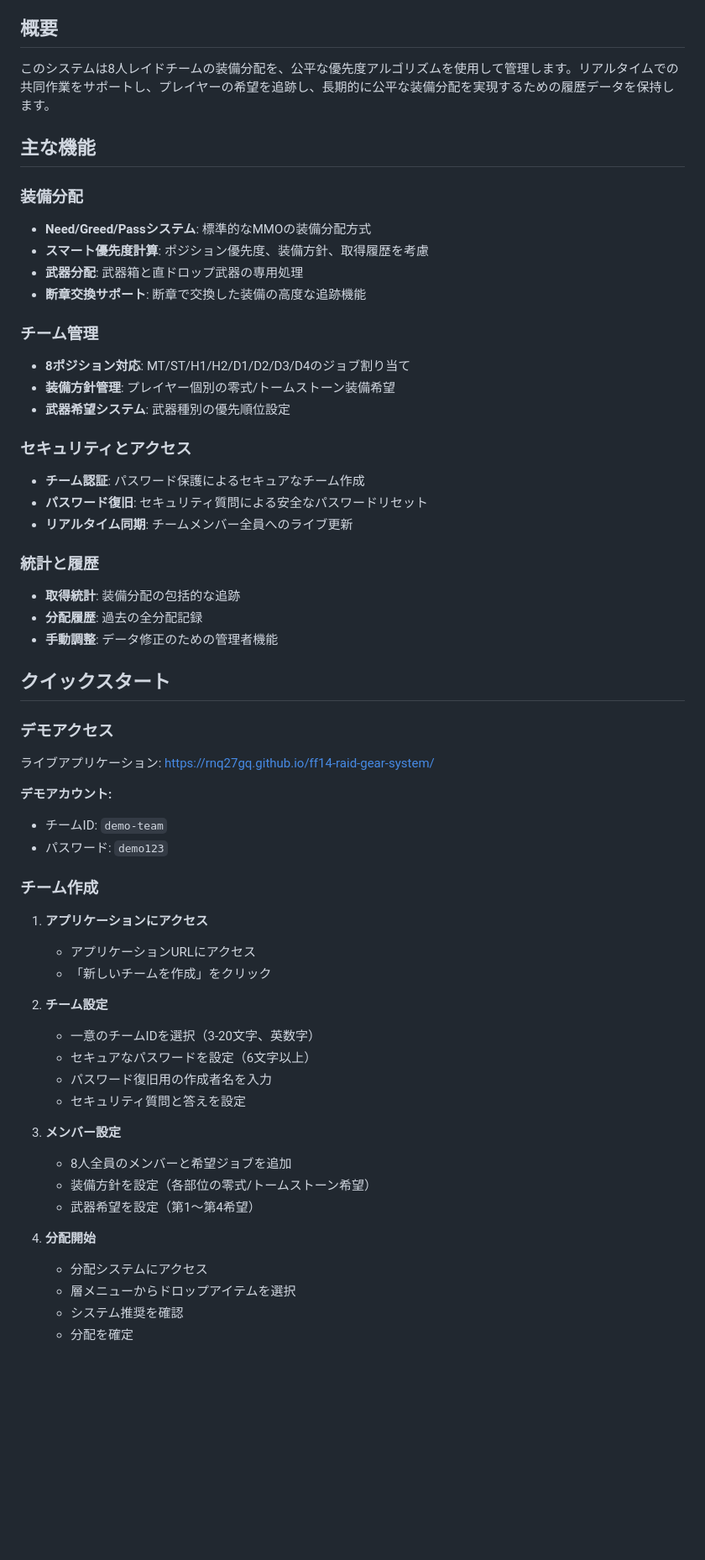
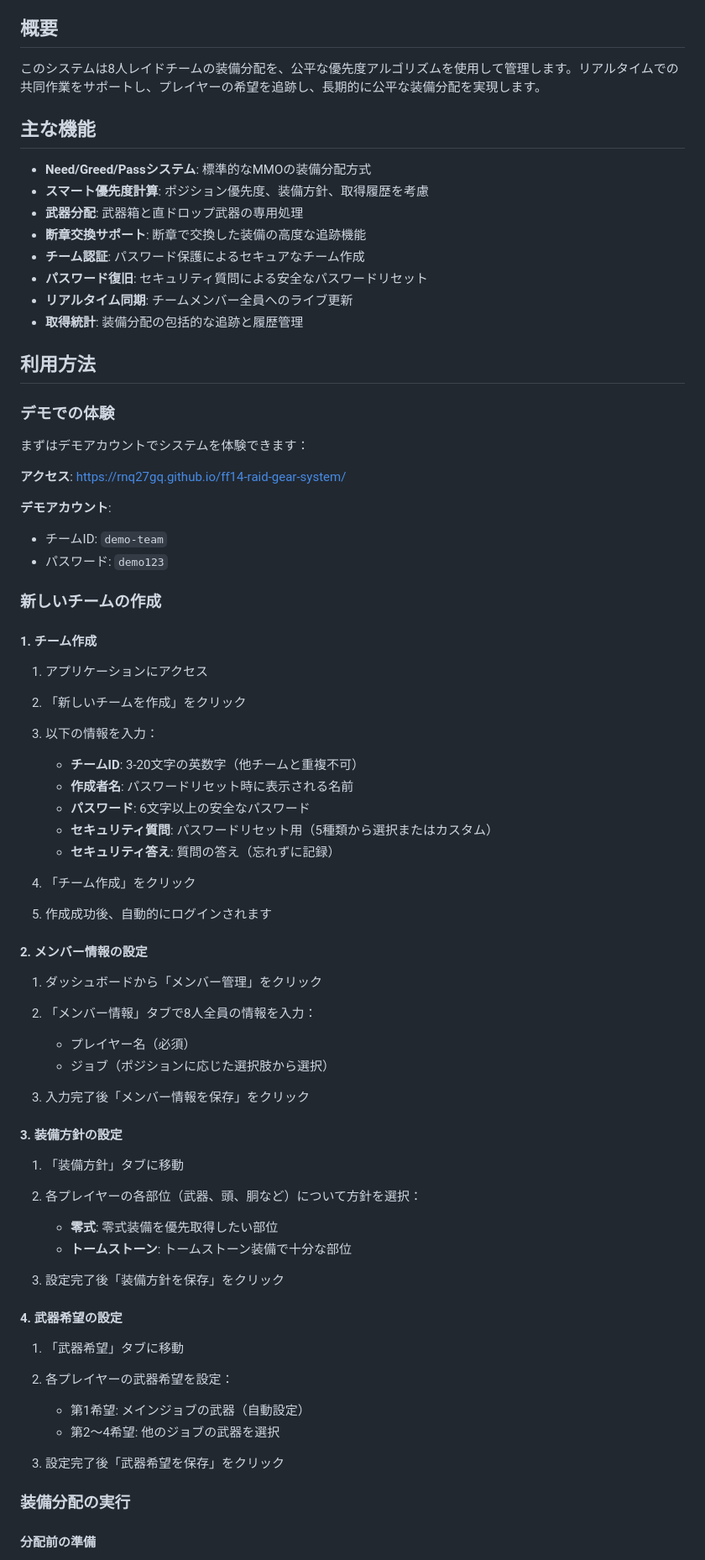
Before and after one commit to rnq27gq/ff14-raid-gear-system, a Markdown page: README.md, the part around one of its changes. Shown at 84% size. Drawn GitHub-style; blank space fills up the shorter version.

```diff
--- a/README.md
+++ b/README.md
@@ -4,59 +4,75 @@ FF14の零式レイドチーム向けの装備分配管理システムです。8
 
 ## 概要
 
-このシステムは8人レイドチームの装備分配を、公平な優先度アルゴリズムを使用して管理します。リアルタイムでの共同作業をサポートし、プレイヤーの希望を追跡し、長期的に公平な装備分配を実現するための履歴データを保持します。
+このシステムは8人レイドチームの装備分配を、公平な優先度アルゴリズムを使用して管理します。リアルタイムでの共同作業をサポートし、プレイヤーの希望を追跡し、長期的に公平な装備分配を実現します。
 
 ## 主な機能
 
-### 装備分配
 - **Need/Greed/Passシステム**: 標準的なMMOの装備分配方式
 - **スマート優先度計算**: ポジション優先度、装備方針、取得履歴を考慮
 - **武器分配**: 武器箱と直ドロップ武器の専用処理
 - **断章交換サポート**: 断章で交換した装備の高度な追跡機能
-
-### チーム管理
-- **8ポジション対応**: MT/ST/H1/H2/D1/D2/D3/D4のジョブ割り当て
-- **装備方針管理**: プレイヤー個別の零式/トームストーン装備希望
-- **武器希望システム**: 武器種別の優先順位設定
-
-### セキュリティとアクセス
 - **チーム認証**: パスワード保護によるセキュアなチーム作成
 - **パスワード復旧**: セキュリティ質問による安全なパスワードリセット
 - **リアルタイム同期**: チームメンバー全員へのライブ更新
+- **取得統計**: 装備分配の包括的な追跡と履歴管理
 
-### 統計と履歴
-- **取得統計**: 装備分配の包括的な追跡
-- **分配履歴**: 過去の全分配記録
-- **手動調整**: データ修正のための管理者機能
+## 利用方法
 
-## クイックスタート
+### デモでの体験
 
-### デモアクセス
-ライブアプリケーション: [https://rnq27gq.github.io/ff14-raid-gear-system/](https://rnq27gq.github.io/ff14-raid-gear-system/)
+まずはデモアカウントでシステムを体験できます：
 
-**デモアカウント:**
+**アクセス**: [https://rnq27gq.github.io/ff14-raid-gear-system/](https://rnq27gq.github.io/ff14-raid-gear-system/)
+
+**デモアカウント**:
 - チームID: `demo-team`
 - パスワード: `demo123`
 
-### チーム作成
+### 新しいチームの作成
 
-1. **アプリケーションにアクセス**
-   - アプリケーションURLにアクセス
-   - 「新しいチームを作成」をクリック
+#### 1. チーム作成
 
-2. **チーム設定**
-   - 一意のチームIDを選択（3-20文字、英数字）
-   - セキュアなパスワードを設定（6文字以上）
-   - パスワード復旧用の作成者名を入力
-   - セキュリティ質問と答えを設定
+1. アプリケーションにアクセス
+2. 「新しいチームを作成」をクリック
+3. 以下の情報を入力：
+   - **チームID**: 3-20文字の英数字（他チームと重複不可）
+   - **作成者名**: パスワードリセット時に表示される名前
+   - **パスワード**: 6文字以上の安全なパスワード
+   - **セキュリティ質問**: パスワードリセット用（5種類から選択またはカスタム）
+   - **セキュリティ答え**: 質問の答え（忘れずに記録）
 
-3. **メンバー設定**
-   - 8人全員のメンバーと希望ジョブを追加
-   - 装備方針を設定（各部位の零式/トームストーン希望）
-   - 武器希望を設定（第1〜第4希望）
+4. 「チーム作成」をクリック
+5. 作成成功後、自動的にログインされます
 
-4. **分配開始**
-   - 分配システムにアクセス
-   - 層メニューからドロップアイテムを選択
-   - システム推奨を確認
-   - 分配を確定
+#### 2. メンバー情報の設定
+
+1. ダッシュボードから「メンバー管理」をクリック
+2. 「メンバー情報」タブで8人全員の情報を入力：
+   - プレイヤー名（必須）
+   - ジョブ（ポジションに応じた選択肢から選択）
+
+3. 入力完了後「メンバー情報を保存」をクリック
+
+#### 3. 装備方針の設定
+
+1. 「装備方針」タブに移動
+2. 各プレイヤーの各部位（武器、頭、胴など）について方針を選択：
+   - **零式**: 零式装備を優先取得したい部位
+   - **トームストーン**: トームストーン装備で十分な部位
+
+3. 設定完了後「装備方針を保存」をクリック
+
+#### 4. 武器希望の設定
+
+1. 「武器希望」タブに移動
+2. 各プレイヤーの武器希望を設定：
+   - 第1希望: メインジョブの武器（自動設定）
+   - 第2〜4希望: 他のジョブの武器を選択
+
+3. 設定完了後「武器希望を保存」をクリック
+
+### 装備分配の実行
+
+#### 分配前の準備
+
```
Also changed, not shown: other parts of README.md (+101 -197 lines).
